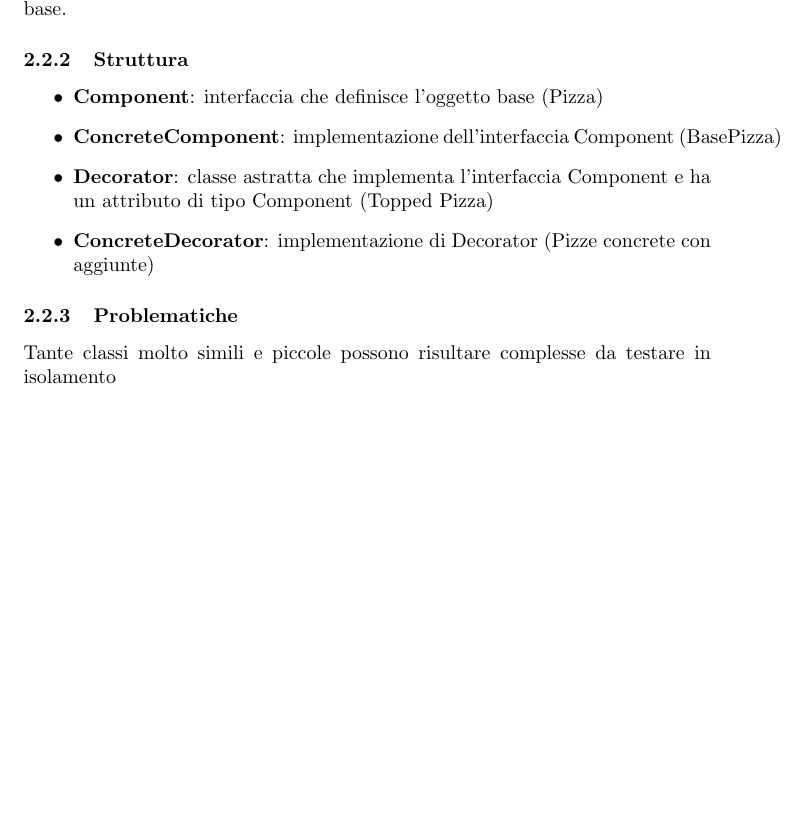
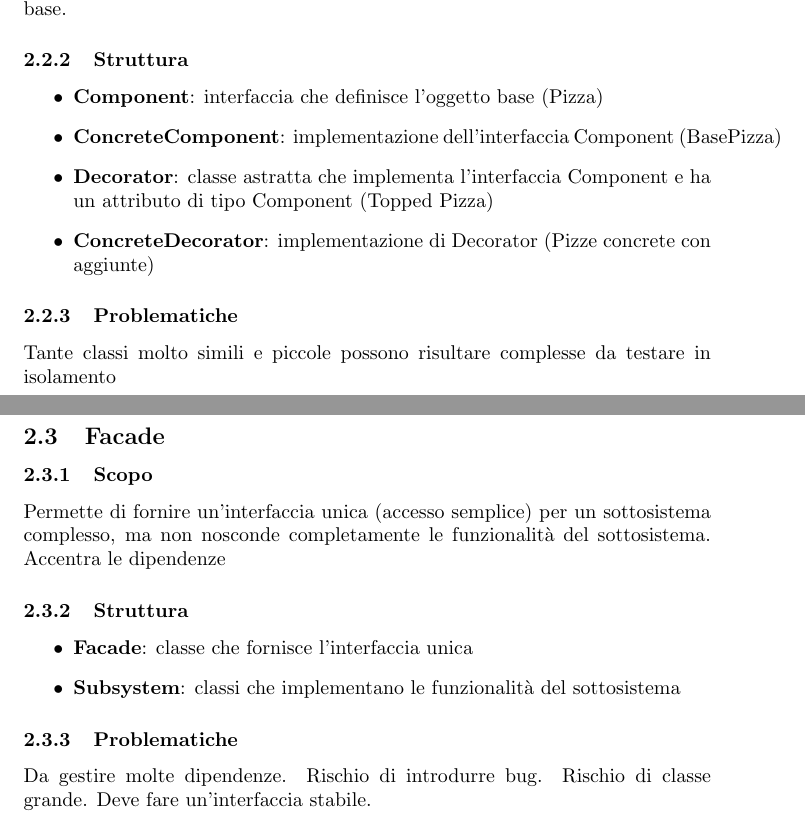
Before and after one commit to rzaupa/SWE, a LaTeX document (Lezioni Cardin/schemi/design_pattern.tex, which reads Lezioni Cardin/schemi/sections/strutturali.tex): part of page 4 of 5 before the commit and two parts of pages 4 and 5 of 6 after it, the two joined at a grey line, cut so that both start at the same text, the shorter picture padded with empty space. Compiled offline with pdfLaTeX.

Commit message:
Aggiunto pattern facade

```diff
--- a/Lezioni Cardin/schemi/sections/strutturali.tex
+++ b/Lezioni Cardin/schemi/sections/strutturali.tex
@@ -27,4 +29,17 @@ Aggiungere responsabilità ad un oggetto dinamicamente (senza utilizzo di eredit
     \item \textbf{ConcreteDecorator}: implementazione di Decorator (Pizze concrete con aggiunte)
 \end{itemize}
 \subsubsection{Problematiche}
-Tante classi molto simili e piccole possono risultare complesse da testare in isolamento
+Tante classi molto simili e piccole possono risultare complesse da testare in
+isolamento
+
+\subsection{Facade}
+\subsubsection{Scopo}
+Permette di fornire un'interfaccia unica (accesso semplice) per un sottosistema complesso, ma non
+nosconde completamente le funzionalità del sottosistema. Accentra le dipendenze
+\subsubsection{Struttura}
+\begin{itemize}
+    \item \textbf{Facade}: classe che fornisce l'interfaccia unica
+    \item \textbf{Subsystem}: classi che implementano le funzionalità del sottosistema
+\end{itemize}
+\subsubsection{Problematiche}
+Da gestire molte dipendenze. Rischio di introdurre bug. Rischio di classe grande. Deve fare un'interfaccia stabile.
```
Also changed, not shown: Lezioni Cardin/schemi/design_pattern.pdf, Lezioni Cardin/schemi/sections/strutturali.tex (4 more changed lines), 7 other files.
